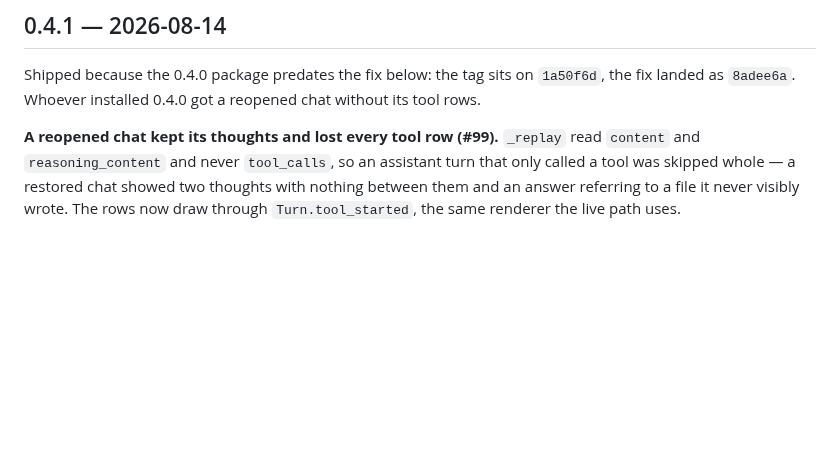
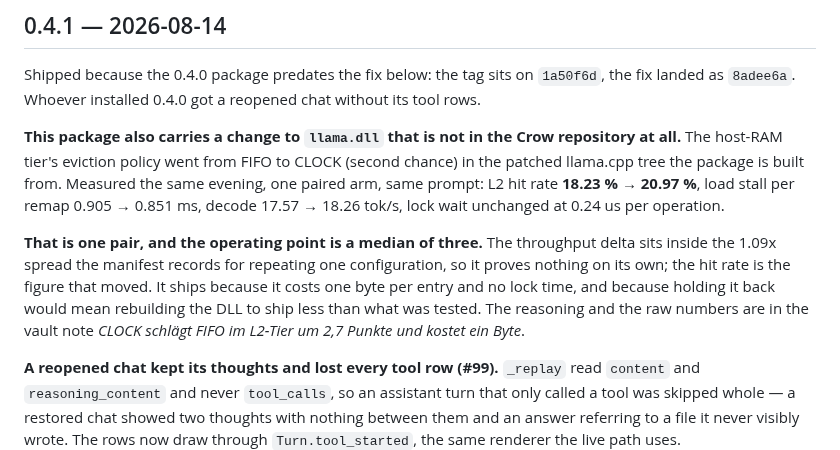
Before and after one commit to birhantprkc/Crow, a Markdown page: CHANGELOG.md, the part around the change. Drawn GitHub-style; blank space fills up the shorter version.

Commit message:
0.4.1 carries a llama.dll change too, and the entry said otherwise
The package is built from crow-lab/wt-25/build-25, and that tree's llama.dll now
holds the CLOCK eviction policy for the host tier. "Nothing else changed" was
true of the Crow repository and false of the artefact -- exactly the kind of gap
the shipped-vs-source distinction exists to catch.

The entry now names it, with the numbers and with the caveat that one paired arm
is not the median of three the operating point is measured as.

Co-Authored-By: Claude Opus 5 <noreply@anthropic.com>

```diff
--- a/CHANGELOG.md
+++ b/CHANGELOG.md
@@ -10,6 +10,19 @@ is in its commit message and on its issue; this is the short version.
 
 Shipped because the 0.4.0 package predates the fix below: the tag sits on `1a50f6d`, the fix
 landed as `8adee6a`. Whoever installed 0.4.0 got a reopened chat without its tool rows.
+
+**This package also carries a change to `llama.dll` that is not in the Crow repository at all.**
+The host-RAM tier's eviction policy went from FIFO to CLOCK (second chance) in the patched
+llama.cpp tree the package is built from. Measured the same evening, one paired arm, same prompt:
+L2 hit rate **18.23 % → 20.97 %**, load stall per remap 0.905 → 0.851 ms, decode 17.57 → 18.26
+tok/s, lock wait unchanged at 0.24 us per operation.
+
+**That is one pair, and the operating point is a median of three.** The throughput delta sits inside
+the 1.09x spread the manifest records for repeating one configuration, so it proves nothing on its
+own; the hit rate is the figure that moved. It ships because it costs one byte per entry and no lock
+time, and because holding it back would mean rebuilding the DLL to ship less than what was tested.
+The reasoning and the raw numbers are in the vault note *CLOCK schlägt FIFO im L2-Tier um 2,7 Punkte
+und kostet ein Byte*.
 
 **A reopened chat kept its thoughts and lost every tool row (#99).** `_replay` read `content` and
 `reasoning_content` and never `tool_calls`, so an assistant turn that only called a tool was skipped
```
